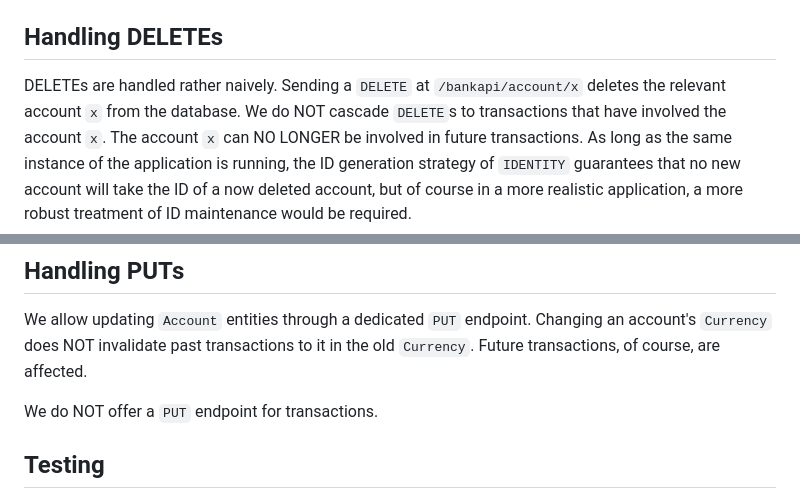
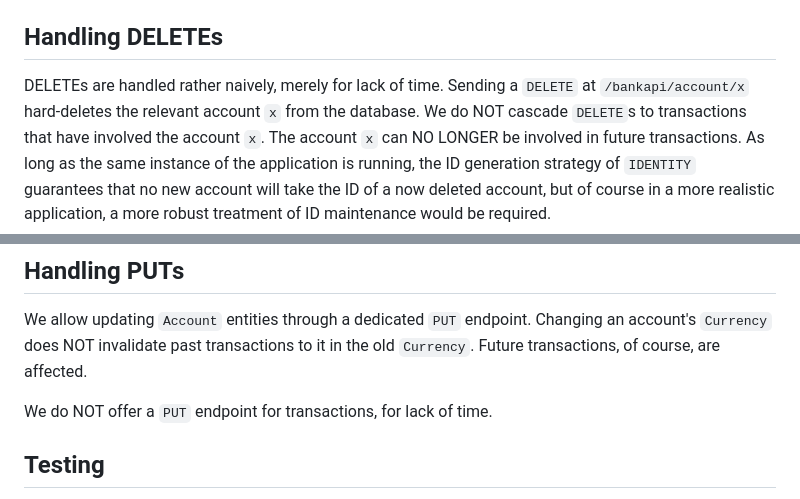
Before and after one commit to jasonfilippou/agile-bank, a Markdown page: README.md, 2 parts joined by grey strips. Rendered like a GitHub page.

```diff
--- a/README.md
+++ b/README.md
@@ -318,7 +325,7 @@ For details, refer to the implementation of `TransactionService` and the utility
 
 ## Handling DELETEs
 
-DELETEs are handled rather naively. Sending a `DELETE` at `/bankapi/account/x` deletes the relevant
+DELETEs are handled rather naively, merely for lack of time. Sending a `DELETE` at `/bankapi/account/x` hard-deletes the relevant
 account `x` from the database. We do NOT cascade `DELETE`s to transactions that have involved the account `x`. The account `x`
 can NO LONGER be involved in future transactions. As long as the same instance of the application is running,
 the ID generation strategy of `IDENTITY` guarantees that no new account will take the ID of a now deleted account, but of course
@@ -332,7 +339,7 @@ as deleting a historical record. The DB IDs of transactions are also generated s
 We allow updating `Account` entities through a dedicated `PUT` endpoint. Changing an account's `Currency`
 does NOT invalidate past transactions to it in the old `Currency`. Future transactions, of course, are affected.
 
-We do NOT offer a `PUT` endpoint for transactions.
+We do NOT offer a `PUT` endpoint for transactions, for lack of time.
 
 ## Testing
 
```
Also changed, not shown: other parts of README.md (+21 -10 lines).
